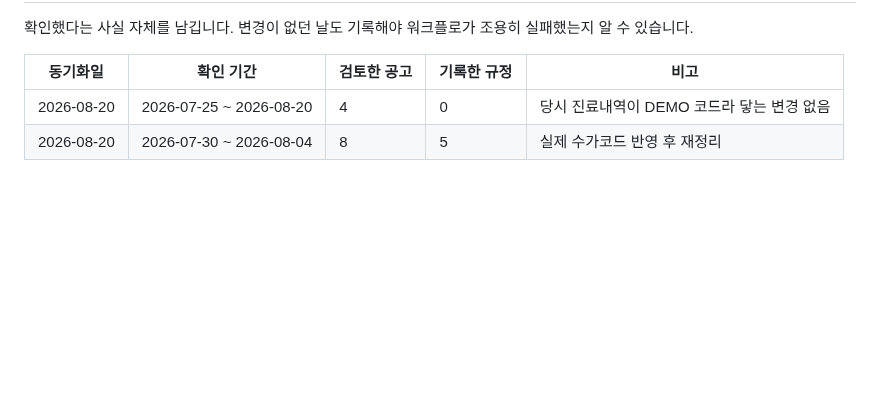
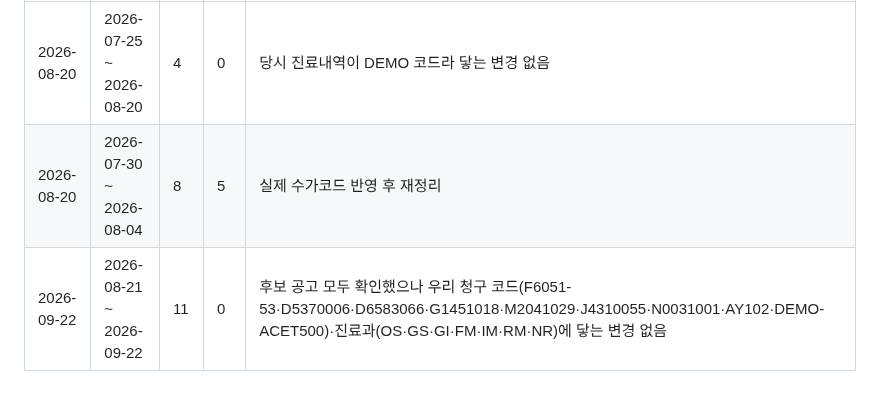
Before and after one commit to t-hajongkim/hira-billing-e2e2, a Markdown page: rules/HIRA_RULES.md, the part around one of its changes. GitHub-like rendering; blank space fills up the shorter version.

Commit message:
HIRA 규정 동기화 (2026-08-21 ~ 2026-09-22): 변경 없음 확인
Co-authored-by: Copilot <223556219+Copilot@users.noreply.github.com>

```diff
--- a/rules/HIRA_RULES.md
+++ b/rules/HIRA_RULES.md
@@ -147,3 +147,4 @@ AI 가 환자 진료내역과 대조하는 근거 문서입니다. `hira-rule-sy
 |---|---|---|---|---|
 | 2026-08-20 | 2026-07-25 ~ 2026-08-20 | 4 | 0 | 당시 진료내역이 DEMO 코드라 닿는 변경 없음 |
 | 2026-08-20 | 2026-07-30 ~ 2026-08-04 | 8 | 5 | 실제 수가코드 반영 후 재정리 |
+| 2026-09-22 | 2026-08-21 ~ 2026-09-22 | 11 | 0 | 후보 공고 모두 확인했으나 우리 청구 코드(F6051-53·D5370006·D6583066·G1451018·M2041029·J4310055·N0031001·AY102·DEMO-ACET500)·진료과(OS·GS·GI·FM·IM·RM·NR)에 닿는 변경 없음 |
```
Also changed, not shown: other parts of rules/HIRA_RULES.md (+1 -1 lines).
